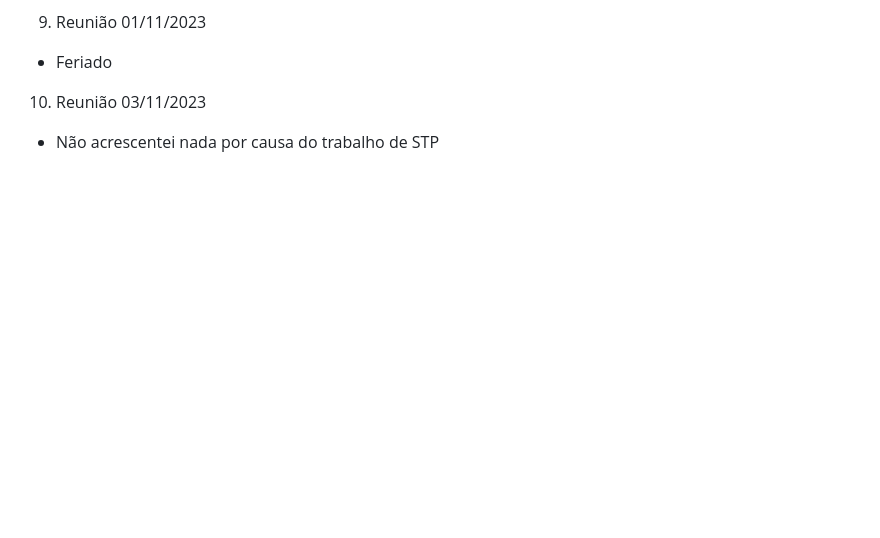
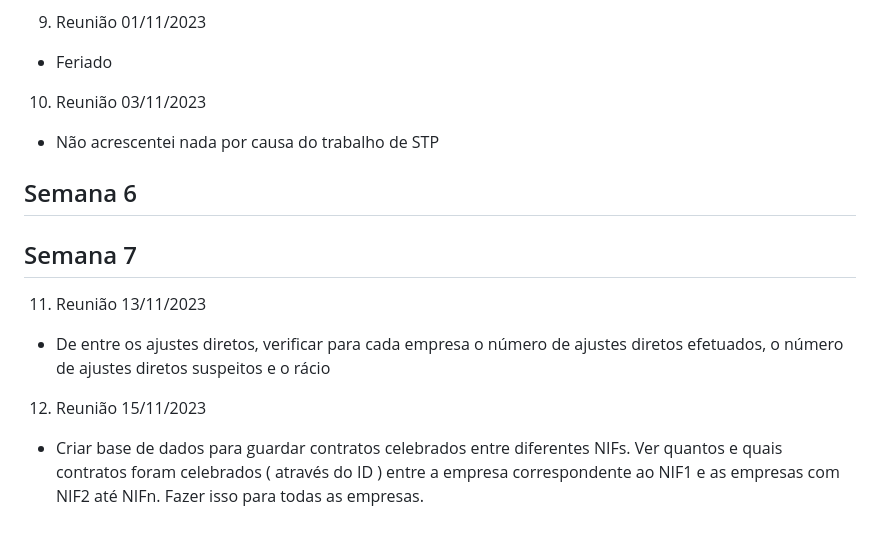
Before and after one commit to francisco-vpereira/ForceraIntership, a Markdown page: forcera/Reunioes.md, the part around the change. GitHub-like rendering; blank space fills up the shorter version.

Commit message:
Atualizaçao Reunioes.md

```diff
--- a/forcera/Reunioes.md
+++ b/forcera/Reunioes.md
@@ -85,3 +85,16 @@
 10. Reunião 03/11/2023
 
 - Não acrescentei nada por causa do trabalho de STP
+
+
+## Semana 6
+
+## Semana 7
+
+11. Reunião 13/11/2023
+
+- De entre os ajustes diretos, verificar para cada empresa o número de ajustes diretos efetuados, o número de ajustes diretos suspeitos e o rácio
+
+12. Reunião 15/11/2023
+
+- Criar base de dados para guardar contratos celebrados entre diferentes NIFs. Ver quantos e quais contratos foram celebrados ( através do ID ) entre a empresa correspondente ao NIF1 e as empresas com NIF2 até NIFn. Fazer isso para todas as empresas.
```
